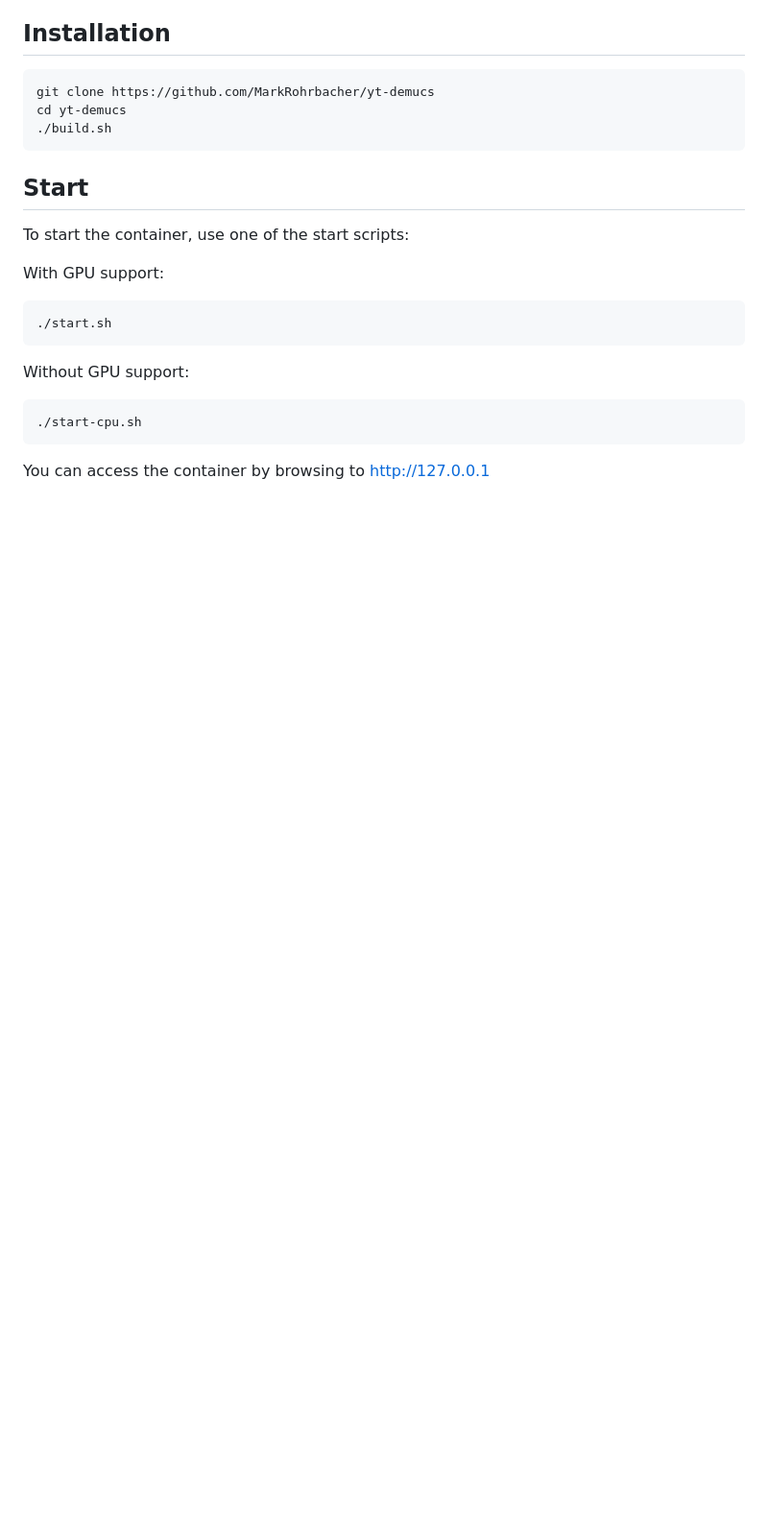
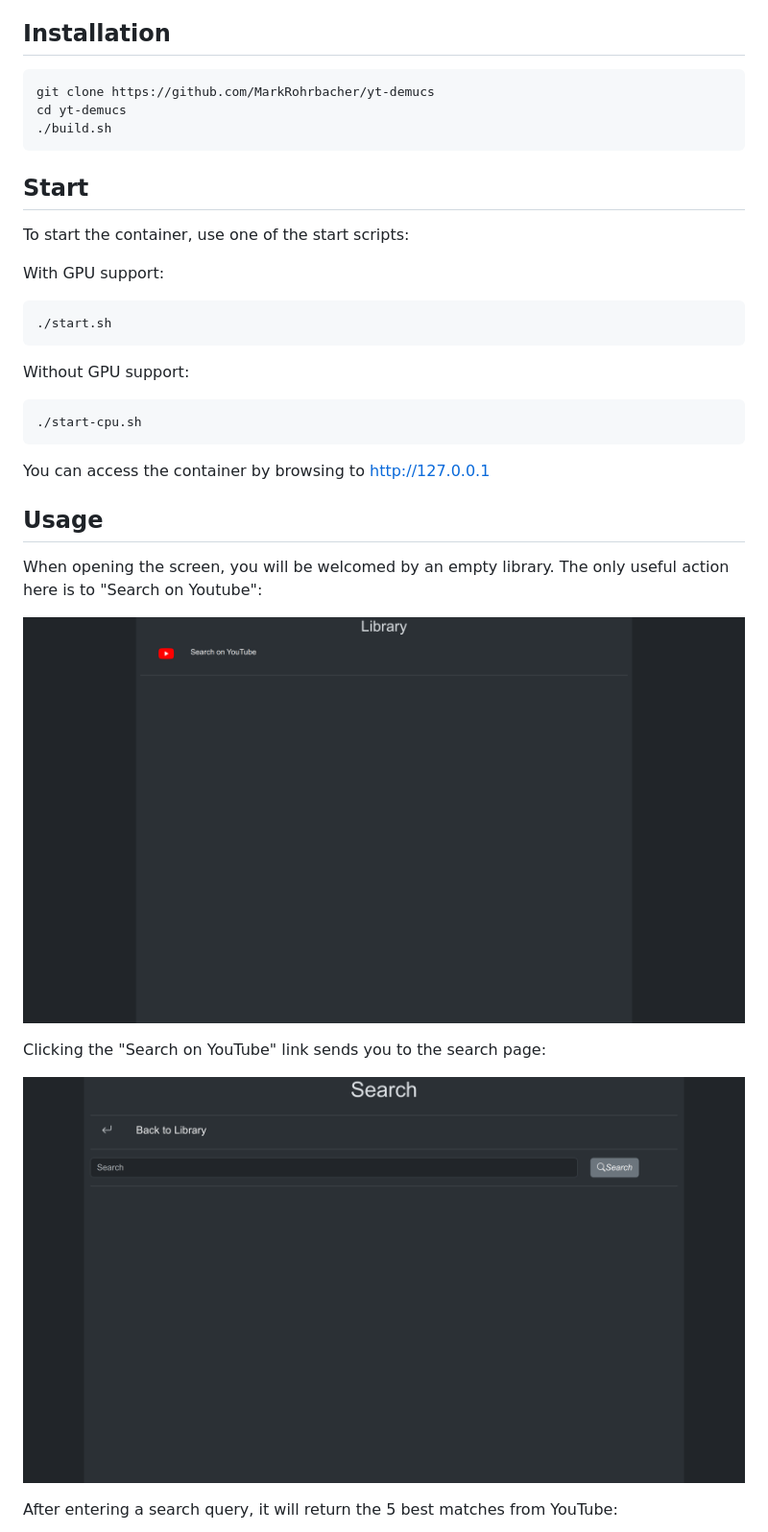
Before and after one commit to MarkRohrbacher/yt-demucs, a Markdown page: README.md, the part around the change printed below. Shown: that part at 96% size. Rendered like a GitHub page; pictures changed too: screenshots/empty-library.png (added), screenshots/search.png (added); blank space fills up the shorter version.

Commit message:
Enhanced README with small documentation

````diff
--- a/README.md
+++ b/README.md
@@ -52,3 +52,17 @@ Without GPU support:
 ```
 
 You can access the container by browsing to http://127.0.0.1
+
+## Usage
+
+When opening the screen, you will be welcomed by an empty library.
+The only useful action here is to "Search on Youtube":
+
+![Empty library](/screenshots/empty-library.png?raw=true)
+
+Clicking the "Search on YouTube" link sends you to the search page:
+
+![Search page](/screenshots/search.png?raw=true)
+
+After entering a search query, it will return the 5 best matches from YouTube:
+
````
Also changed, not shown: other parts of README.md (+15 -0 lines), screenshots/conversion.png (added), screenshots/library.png (added), screenshots/play.png (added), screenshots/searchresult.png (added).
